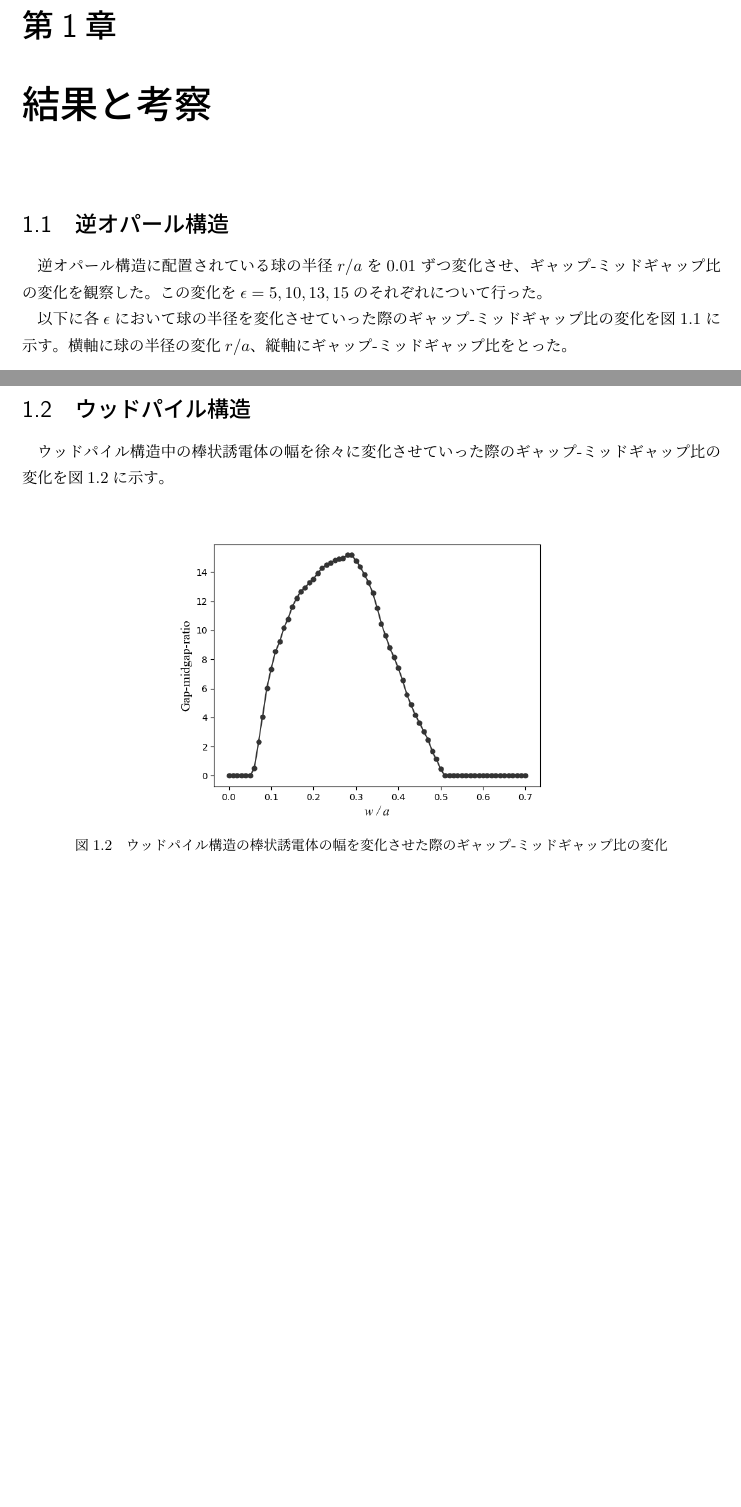
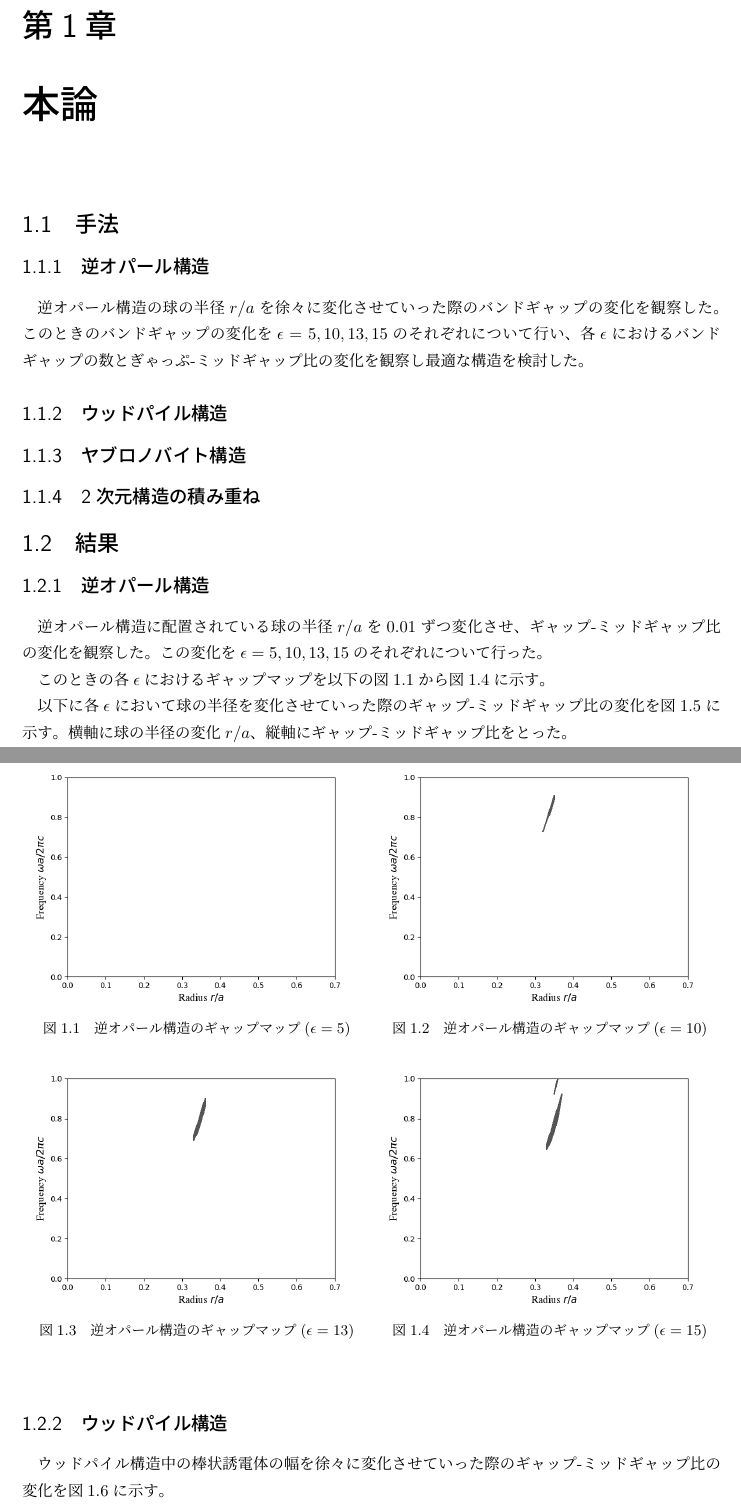
Before and after one commit to imai011129/Sotsuken, a LaTeX document (chapters/03.tex): two parts of pages 1 and 2 of 3 before the commit and two parts of pages 1 and 2 of 4 after it, joined at a grey line, cut so that both start at the same text, the shorter picture padded with empty space. The pictures show the PDF file chapters/03.pdf that the author committed with the source.

Commit message:
update report(

```diff
--- a/chapters/03.tex
+++ b/chapters/03.tex
@@ -16,11 +16,52 @@
 
 \begin{document}
 
-\chapter{結果と考察}
+\chapter{本論}
+
+\section{手法}
+\subsection{逆オパール構造}
+逆オパール構造の球の半径$r / a$を徐々に変化させていった際のバンドギャップの変化を観察した。このときのバンドギャップの変化を$\epsilon = 5, 10, 13, 15$のそれぞれについて行い、各$\epsilon$におけるバンドギャップの数とぎゃっぷ-ミッドギャップ比の変化を観察し最適な構造を検討した。
+\subsection{ウッドパイル構造}
+\subsection{ヤブロノバイト構造}
+\subsection{2次元構造の積み重ね}
 
 
-\section{逆オパール構造}
+\section{結果}
+\subsection{逆オパール構造}
 逆オパール構造に配置されている球の半径$r / a$を0.01ずつ変化させ、ギャップ-ミッドギャップ比の変化を観察した。この変化を$\epsilon = 5, 10, 13, 15$のそれぞれについて行った。
+
+このときの各$\epsilon$におけるギャップマップを以下の図\ref{fig:gapmap_inv_opal_e-5}から図\ref{fig:gapmap_inv_opal_e-15}に示す。
+
+\begin{figure}[h]
+  \begin{minipage}[h]{0.5\linewidth}
+    \centering
+    \includegraphics[keepaspectratio, scale=0.45]{results/gap_map/inv_e-5.png}
+    \caption{逆オパール構造のギャップマップ($\epsilon = 5$)}
+    \label{fig:gapmap_inv_opal_e-5}
+  \end{minipage}
+  \begin{minipage}[h]{0.5\linewidth}
+    \centering
+    \includegraphics[keepaspectratio, scale=0.45]{results/gap_map/inv_e-10.png}
+    \caption{逆オパール構造のギャップマップ($\epsilon = 10$)}
+    \label{fig:gapmap_inv_opal_e-10}
+  \end{minipage}
+  \begin{minipage}[h]{0.5\linewidth}
+    \centering
+    \includegraphics[keepaspectratio, scale=0.45]{results/gap_map/inv_e-13.png}
+    \caption{逆オパール構造のギャップマップ($\epsilon = 13$)}
+    \label{fig:gapmap_inv_opal_e-13}
+  \end{minipage}
+  \begin{minipage}[h]{0.5\linewidth}
+    \centering
+    \includegraphics[keepaspectratio, scale=0.45]{results/gap_map/inv_e-15.png}
+    \caption{逆オパール構造のギャップマップ($\epsilon = 15$)}
+    \label{fig:gapmap_inv_opal_e-15}
+  \end{minipage}
+\end{figure}
+
+
+
+
 
 以下に各$\epsilon$において球の半径を変化させていった際のギャップ-ミッドギャップ比の変化を図\ref{fig:inv_opal}に示す。横軸に球の半径の変化$r / a$、縦軸にギャップ-ミッドギャップ比をとった。
 
```
Also changed, not shown: chapters/02.tex (+3 -0 lines), chapters/02.pdf, chapters/03.pdf, chapters/03.tex (9 more changed lines), 5 other files.
